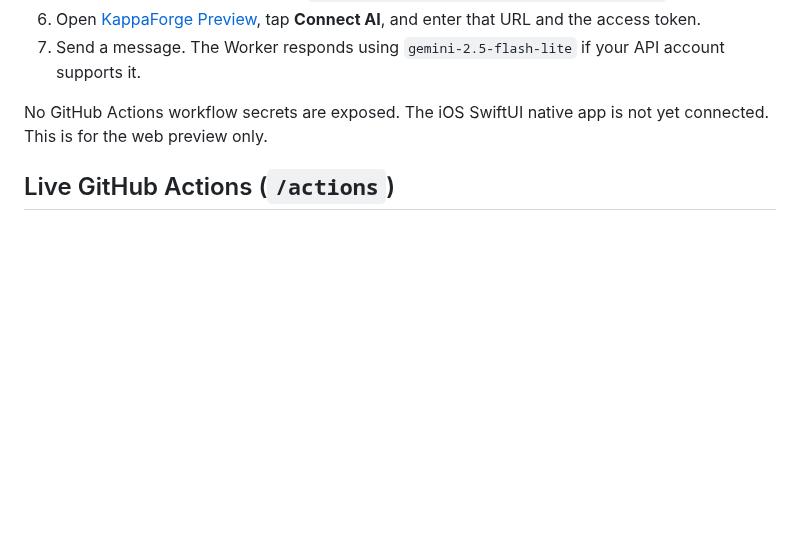
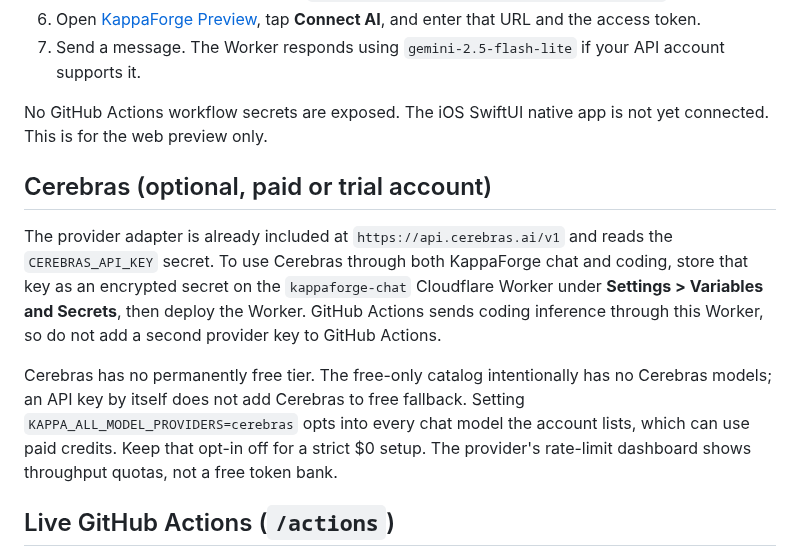
Before and after one commit to onlykappa/KappaForge, a Markdown page: chat-backend/README.md, the part around the change. Rendered like a GitHub page; blank space fills up the shorter version.

Commit message:
Document safe Cerebras Worker secret setup

```diff
--- a/chat-backend/README.md
+++ b/chat-backend/README.md
@@ -18,6 +18,12 @@ This first live-chat backend uses a Cloudflare Worker, separate from the GitHub
 
 No GitHub Actions workflow secrets are exposed. The iOS SwiftUI native app is not yet connected. This is for the web preview only.
 
+## Cerebras (optional, paid or trial account)
+
+The provider adapter is already included at `https://api.cerebras.ai/v1` and reads the `CEREBRAS_API_KEY` secret. To use Cerebras through both KappaForge chat and coding, store that key as an encrypted secret on the `kappaforge-chat` Cloudflare Worker under **Settings > Variables and Secrets**, then deploy the Worker. GitHub Actions sends coding inference through this Worker, so do not add a second provider key to GitHub Actions.
+
+Cerebras has no permanently free tier. The free-only catalog intentionally has no Cerebras models; an API key by itself does not add Cerebras to free fallback. Setting `KAPPA_ALL_MODEL_PROVIDERS=cerebras` opts into every chat model the account lists, which can use paid credits. Keep that opt-in off for a strict $0 setup. The provider's rate-limit dashboard shows throughput quotas, not a free token bank.
+
 ## Live GitHub Actions (`/actions`)
 
 `POST /actions` with the usual bearer token and `{op, repo, runId?, jobId?, attempt?}`:
```
